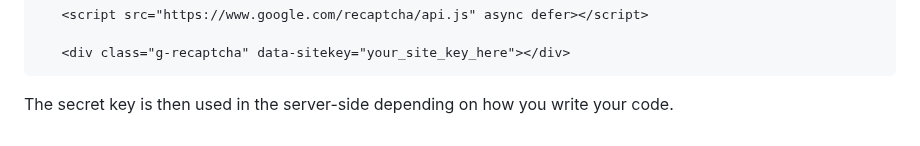
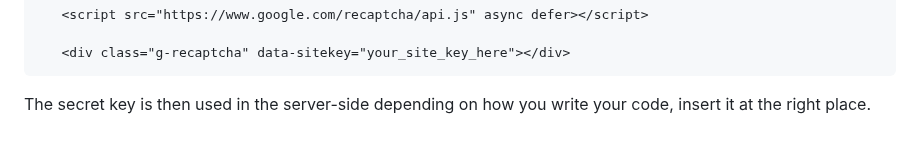
Before and after one commit to Elvismutinda/User-Auth, a Markdown page: README.md, the part around the change. Rendered like a GitHub page.

Commit message:
V1.0 Implementation

````diff
--- a/README.md
+++ b/README.md
@@ -299,4 +299,4 @@ The site key is used in the html form:
    <div class="g-recaptcha" data-sitekey="your_site_key_here"></div>
 ```
 
-The secret key is then used in the server-side depending on how you write your code.
+The secret key is then used in the server-side depending on how you write your code, insert it at the right place.
````
